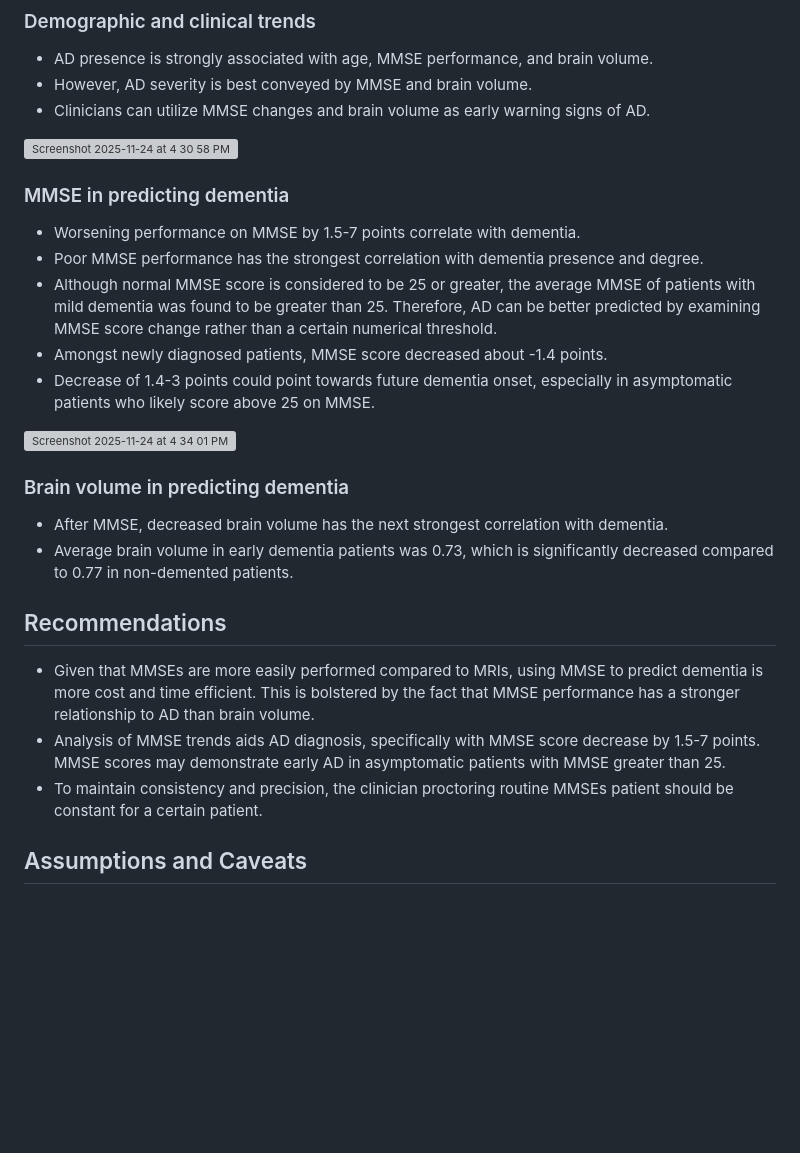
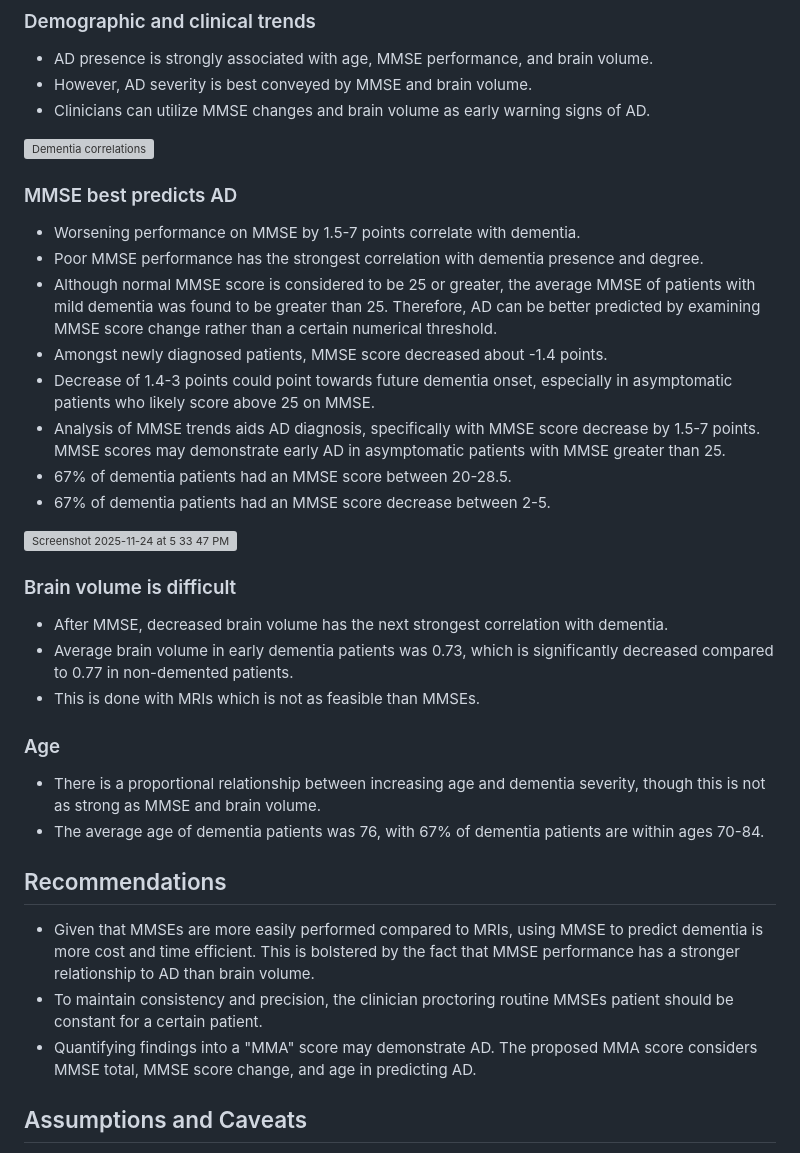
Before and after one commit to christenchung/Dementia-Risk-Dashboard, a Markdown page: README.md, the part around the change. Drawn GitHub-style; blank space fills up the shorter version; grey boxes are pictures that could not be loaded.

```diff
--- a/README.md
+++ b/README.md
@@ -24,27 +24,36 @@ Alzheimer's dementia (AD) is the sixth leading cause of death in the U.S., the m
 *	AD presence is strongly associated with age, MMSE performance, and brain volume.
 *	However, AD severity is best conveyed by MMSE and brain volume.
 *	Clinicians can utilize MMSE changes and brain volume as early warning signs of AD.
-<img width="800" height="476" alt="Screenshot 2025-11-24 at 4 30 58 PM" src="https://github.com/user-attachments/assets/30519d17-5f04-41a8-8407-5ccff518234b" />
+<img width="900" height="562" alt="Dementia correlations" src="https://github.com/user-attachments/assets/30519d17-5f04-41a8-8407-5ccff518234b" />
 
-### MMSE in predicting dementia
+### MMSE best predicts AD
 
 * Worsening performance on MMSE by 1.5-7 points correlate with dementia.
 *	Poor MMSE performance has the strongest correlation with dementia presence and degree.
 * Although normal MMSE score is considered to be 25 or greater, the average MMSE of patients with mild dementia was found to be greater than 25. Therefore, AD can be better predicted by examining MMSE score change rather than a certain numerical threshold.
 * Amongst newly diagnosed patients, MMSE score decreased about -1.4 points.
 * Decrease of 1.4-3 points could point towards future dementia onset, especially in asymptomatic patients who likely score above 25 on MMSE.
-<img width="1307" height="211" alt="Screenshot 2025-11-24 at 4 34 01 PM" src="https://github.com/user-attachments/assets/40441c5f-d44a-4ba6-b468-e8e9cdb4d5fd" />
+* Analysis of MMSE trends aids AD diagnosis, specifically with MMSE score decrease by 1.5-7 points. MMSE scores may demonstrate early AD in asymptomatic patients with MMSE greater than 25.
+* 67% of dementia patients had an MMSE score between 20-28.5.
+* 67% of dementia patients had an MMSE score decrease between 2-5.
+ <img width="1306" height="207" alt="Screenshot 2025-11-24 at 5 33 47 PM" src="https://github.com/user-attachments/assets/ed4ef1eb-92e3-4318-8f9f-5e2ca7fa0777" />
 
-### Brain volume in predicting dementia
+### Brain volume is difficult
 
 * After MMSE, decreased brain volume has the next strongest correlation with dementia.
 * Average brain volume in early dementia patients was 0.73, which is significantly decreased compared to 0.77 in non-demented patients.
+* This is done with MRIs which is not as feasible than MMSEs.
+
+### Age
+
+* There is a proportional relationship between increasing age and dementia severity, though this is not as strong as MMSE and brain volume.
+* The average age of dementia patients was 76, with 67% of dementia patients are within ages 70-84.
 
 ## Recommendations
 
 * Given that MMSEs are more easily performed compared to MRIs, using MMSE to predict dementia is more cost and time efficient. This is bolstered by the fact that MMSE performance has a stronger relationship to AD than brain volume.
-* Analysis of MMSE trends aids AD diagnosis, specifically with MMSE score decrease by 1.5-7 points. MMSE scores may demonstrate early AD in asymptomatic patients with MMSE greater than 25.
 * To maintain consistency and precision, the clinician proctoring routine MMSEs patient should be constant for a certain patient.
+* Quantifying findings into a "MMA" score may demonstrate AD. The proposed MMA score considers MMSE total, MMSE score change, and age in predicting AD.
 
 ## Assumptions and Caveats
 
```
